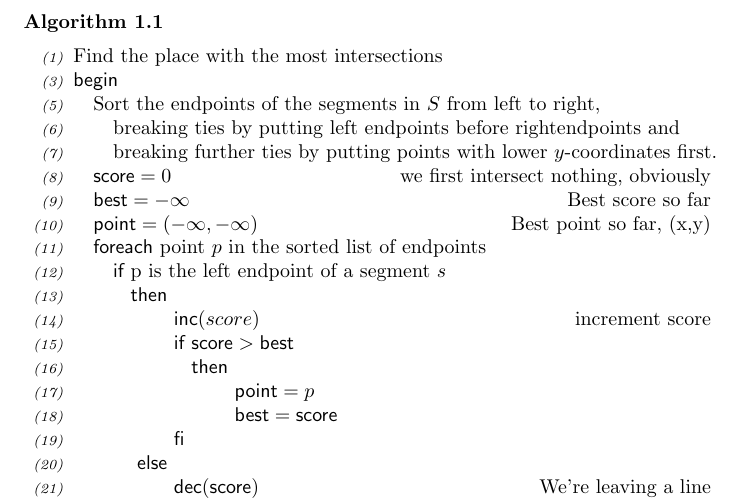
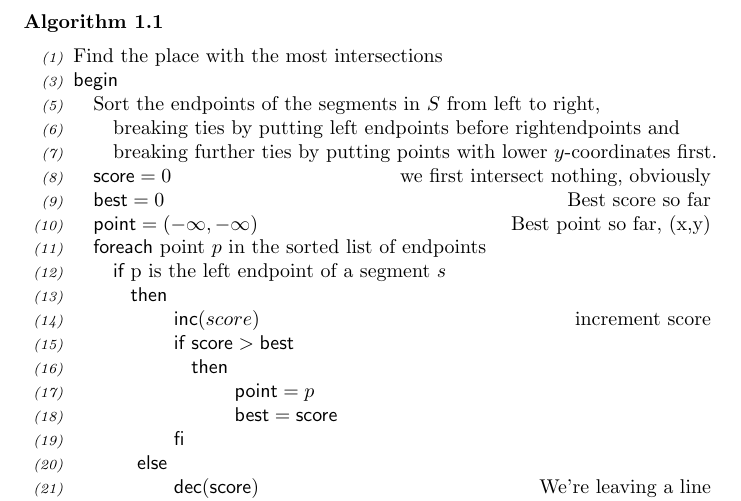
Before and after one commit to thomwiggers/analysis_of_algorithms, a LaTeX problem sheet (assignment2/assignment.tex): part of page 1 of 2, cut so that both start at the same text. Compiled offline with pdfLaTeX.

Commit message:
this matters for the invariant

```diff
--- a/assignment2/assignment.tex
+++ b/assignment2/assignment.tex
@@ -31,7 +31,7 @@ each point a score of how many lines are intersected.
     \quad\mbox{breaking further ties by putting points with lower %
       $y$-coordinates first.}
     |score| = 0 \rcomment{we first intersect nothing, obviously} \label{ass1}
-    |best| = -\infty \rcomment{Best score so far}  \label{ass2}
+    |best| = 0 \rcomment{Best score so far}  \label{ass2}
     |point| = (-\infty, -\infty)  \rcomment{Best point so far, (x,y)} \label{ass3}
     \FOREACH {point $p$ in the sorted list of endpoints} \label{forb}
       \IF $p$ \mbox{ is the left endpoint of a segment } s \label{if1}
```
